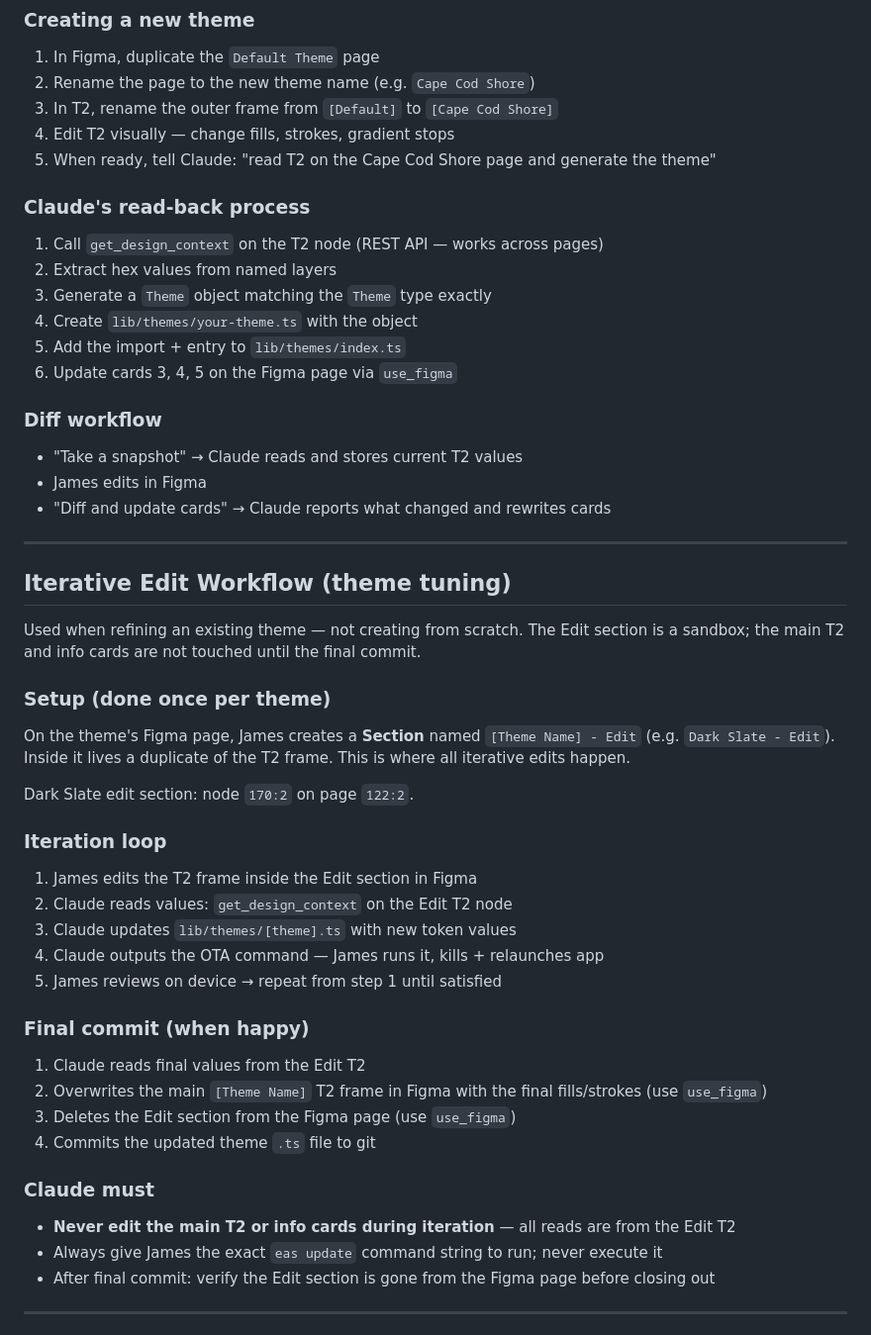
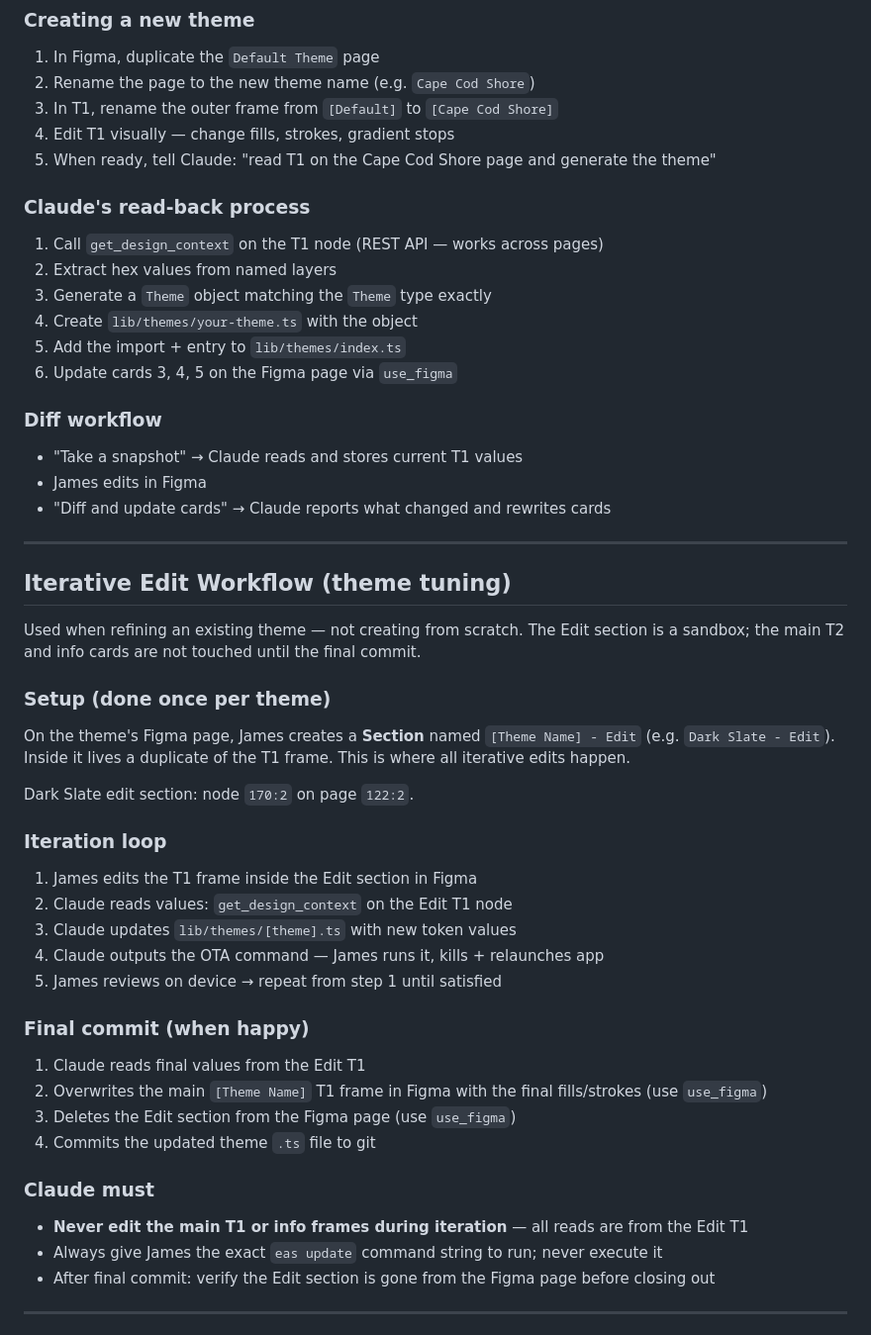
Before and after one commit to brooksie68/turbo-todo-native, a Markdown page: themes.md, the part around one of its changes. Shown at 99% size. GitHub-like rendering.

```diff
--- a/themes.md
+++ b/themes.md
@@ -227,13 +227,13 @@ T2 is a 360×800 frame. Layer names must stay stable — they're how Claude maps
 
 1. In Figma, duplicate the `Default Theme` page
 2. Rename the page to the new theme name (e.g. `Cape Cod Shore`)
-3. In T2, rename the outer frame from `[Default]` to `[Cape Cod Shore]`
-4. Edit T2 visually — change fills, strokes, gradient stops
-5. When ready, tell Claude: "read T2 on the Cape Cod Shore page and generate the theme"
+3. In T1, rename the outer frame from `[Default]` to `[Cape Cod Shore]`
+4. Edit T1 visually — change fills, strokes, gradient stops
+5. When ready, tell Claude: "read T1 on the Cape Cod Shore page and generate the theme"
 
 ### Claude's read-back process
 
-1. Call `get_design_context` on the T2 node (REST API — works across pages)
+1. Call `get_design_context` on the T1 node (REST API — works across pages)
 2. Extract hex values from named layers
 3. Generate a `Theme` object matching the `Theme` type exactly
 4. Create `lib/themes/your-theme.ts` with the object
@@ -242,7 +242,7 @@ T2 is a 360×800 frame. Layer names must stay stable — they're how Claude maps
 
 ### Diff workflow
 
-- "Take a snapshot" → Claude reads and stores current T2 values
+- "Take a snapshot" → Claude reads and stores current T1 values
 - James edits in Figma
 - "Diff and update cards" → Claude reports what changed and rewrites cards
 
@@ -254,28 +254,28 @@ Used when refining an existing theme — not creating from scratch. The Edit sec
 
 ### Setup (done once per theme)
 
-On the theme's Figma page, James creates a **Section** named `[Theme Name] - Edit` (e.g. `Dark Slate - Edit`). Inside it lives a duplicate of the T2 frame. This is where all iterative edits happen.
+On the theme's Figma page, James creates a **Section** named `[Theme Name] - Edit` (e.g. `Dark Slate - Edit`). Inside it lives a duplicate of the T1 frame. This is where all iterative edits happen.
 
 Dark Slate edit section: node `170:2` on page `122:2`.
 
 ### Iteration loop
 
-1. James edits the T2 frame inside the Edit section in Figma
-2. Claude reads values: `get_design_context` on the Edit T2 node
+1. James edits the T1 frame inside the Edit section in Figma
+2. Claude reads values: `get_design_context` on the Edit T1 node
 3. Claude updates `lib/themes/[theme].ts` with new token values
 4. Claude outputs the OTA command — James runs it, kills + relaunches app
 5. James reviews on device → repeat from step 1 until satisfied
 
 ### Final commit (when happy)
 
-1. Claude reads final values from the Edit T2
-2. Overwrites the main `[Theme Name]` T2 frame in Figma with the final fills/strokes (use `use_figma`)
+1. Claude reads final values from the Edit T1
+2. Overwrites the main `[Theme Name]` T1 frame in Figma with the final fills/strokes (use `use_figma`)
 3. Deletes the Edit section from the Figma page (use `use_figma`)
 4. Commits the updated theme `.ts` file to git
 
 ### Claude must
 
-- **Never edit the main T2 or info cards during iteration** — all reads are from the Edit T2
+- **Never edit the main T1 or info frames during iteration** — all reads are from the Edit T1
 - Always give James the exact `eas update` command string to run; never execute it
 - After final commit: verify the Edit section is gone from the Figma page before closing out
 
```
Also changed, not shown: other parts of themes.md (+24 -23 lines), CLAUDE.md (+5 -5 lines).
